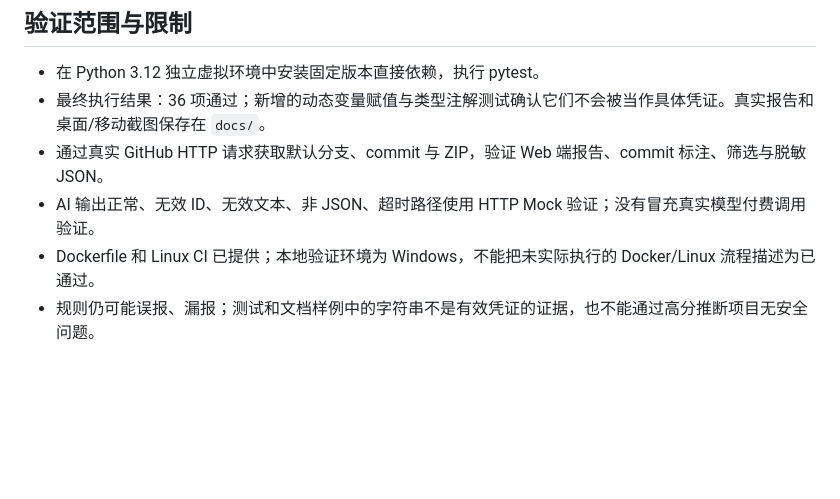
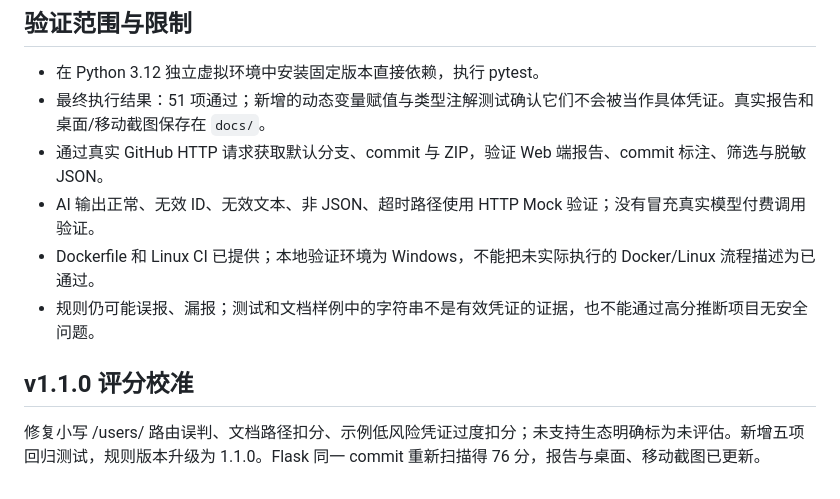
Before and after one commit to salk-blip/repo-readiness, a Markdown page: AI_USAGE.md, the part around the change. Rendered like a GitHub page; blank space fills up the shorter version.

```diff
--- a/AI_USAGE.md
+++ b/AI_USAGE.md
@@ -44,8 +44,12 @@
 ## 验证范围与限制
 
 - 在 Python 3.12 独立虚拟环境中安装固定版本直接依赖，执行 pytest。
-- 最终执行结果：36 项通过；新增的动态变量赋值与类型注解测试确认它们不会被当作具体凭证。真实报告和桌面/移动截图保存在 `docs/`。
+- 最终执行结果：51 项通过；新增的动态变量赋值与类型注解测试确认它们不会被当作具体凭证。真实报告和桌面/移动截图保存在 `docs/`。
 - 通过真实 GitHub HTTP 请求获取默认分支、commit 与 ZIP，验证 Web 端报告、commit 标注、筛选与脱敏 JSON。
 - AI 输出正常、无效 ID、无效文本、非 JSON、超时路径使用 HTTP Mock 验证；没有冒充真实模型付费调用验证。
 - Dockerfile 和 Linux CI 已提供；本地验证环境为 Windows，不能把未实际执行的 Docker/Linux 流程描述为已通过。
 - 规则仍可能误报、漏报；测试和文档样例中的字符串不是有效凭证的证据，也不能通过高分推断项目无安全问题。
+
+## v1.1.0 评分校准
+
+修复小写 /users/ 路由误判、文档路径扣分、示例低风险凭证过度扣分；未支持生态明确标为未评估。新增五项回归测试，规则版本升级为 1.1.0。Flask 同一 commit 重新扫描得 76 分，报告与桌面、移动截图已更新。
```
Also changed, not shown: README.md (+25 -12 lines), docs/report-desktop.jpg, docs/report-mobile.jpg, 16 other files.
